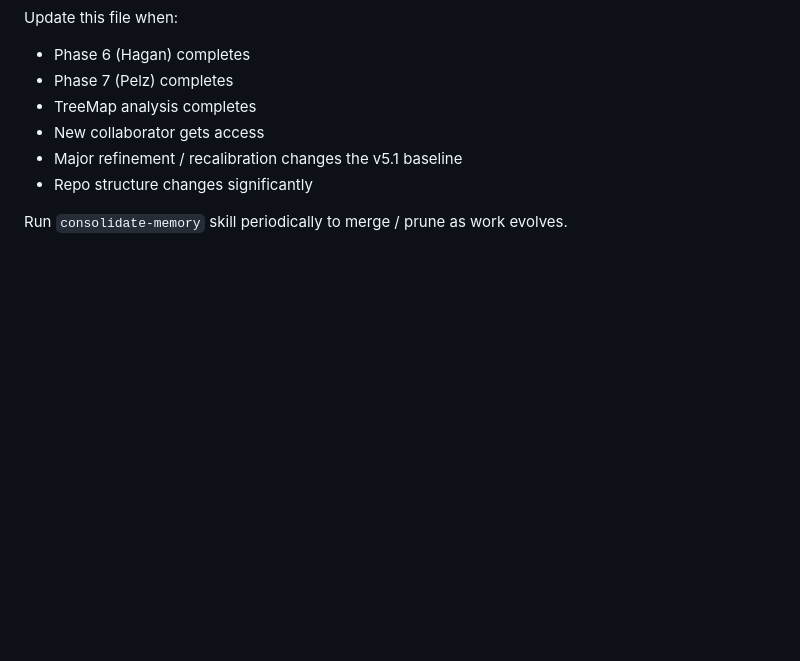
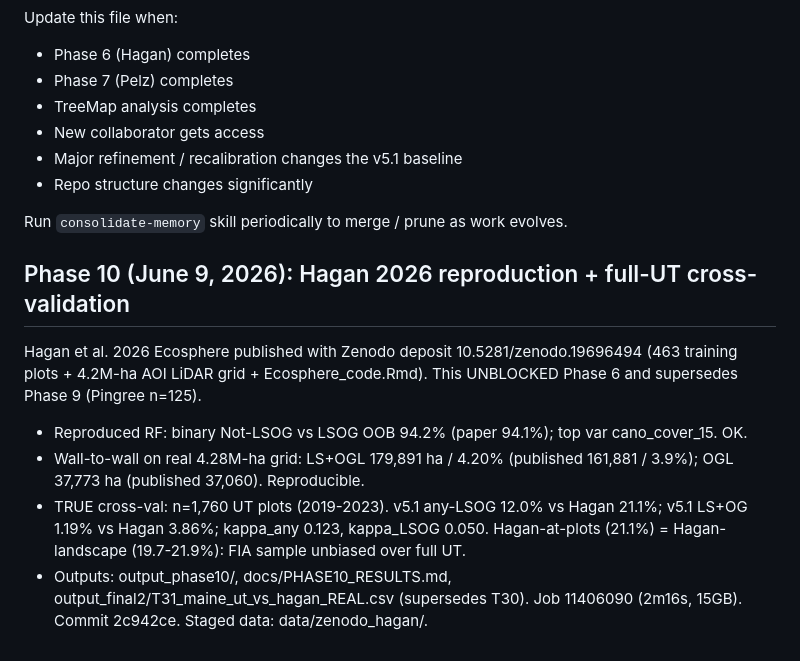
Before and after one commit to holoros/lsog-ne, a Markdown page: CLAUDE.md, the part around the change. GitHub-like rendering; blank space fills up the shorter version.

Commit message:
Update CLAUDE.md: Phase 10 memory

```diff
--- a/CLAUDE.md
+++ b/CLAUDE.md
@@ -398,3 +398,17 @@ Update this file when:
 - Repo structure changes significantly
 
 Run `consolidate-memory` skill periodically to merge / prune as work evolves.
+
+## Phase 10 (June 9, 2026): Hagan 2026 reproduction + full-UT cross-validation
+
+Hagan et al. 2026 Ecosphere published with Zenodo deposit 10.5281/zenodo.19696494
+(463 training plots + 4.2M-ha AOI LiDAR grid + Ecosphere_code.Rmd). This UNBLOCKED Phase 6
+and supersedes Phase 9 (Pingree n=125).
+- Reproduced RF: binary Not-LSOG vs LSOG OOB 94.2% (paper 94.1%); top var cano_cover_15. OK.
+- Wall-to-wall on real 4.28M-ha grid: LS+OGL 179,891 ha / 4.20% (published 161,881 / 3.9%);
+  OGL 37,773 ha (published 37,060). Reproducible.
+- TRUE cross-val: n=1,760 UT plots (2019-2023). v5.1 any-LSOG 12.0% vs Hagan 21.1%;
+  v5.1 LS+OG 1.19% vs Hagan 3.86%; kappa_any 0.123, kappa_LSOG 0.050.
+  Hagan-at-plots (21.1%) = Hagan-landscape (19.7-21.9%): FIA sample unbiased over full UT.
+- Outputs: output_phase10/, docs/PHASE10_RESULTS.md, output_final2/T31_maine_ut_vs_hagan_REAL.csv
+  (supersedes T30). Job 11406090 (2m16s, 15GB). Commit 2c942ce. Staged data: data/zenodo_hagan/.
```
